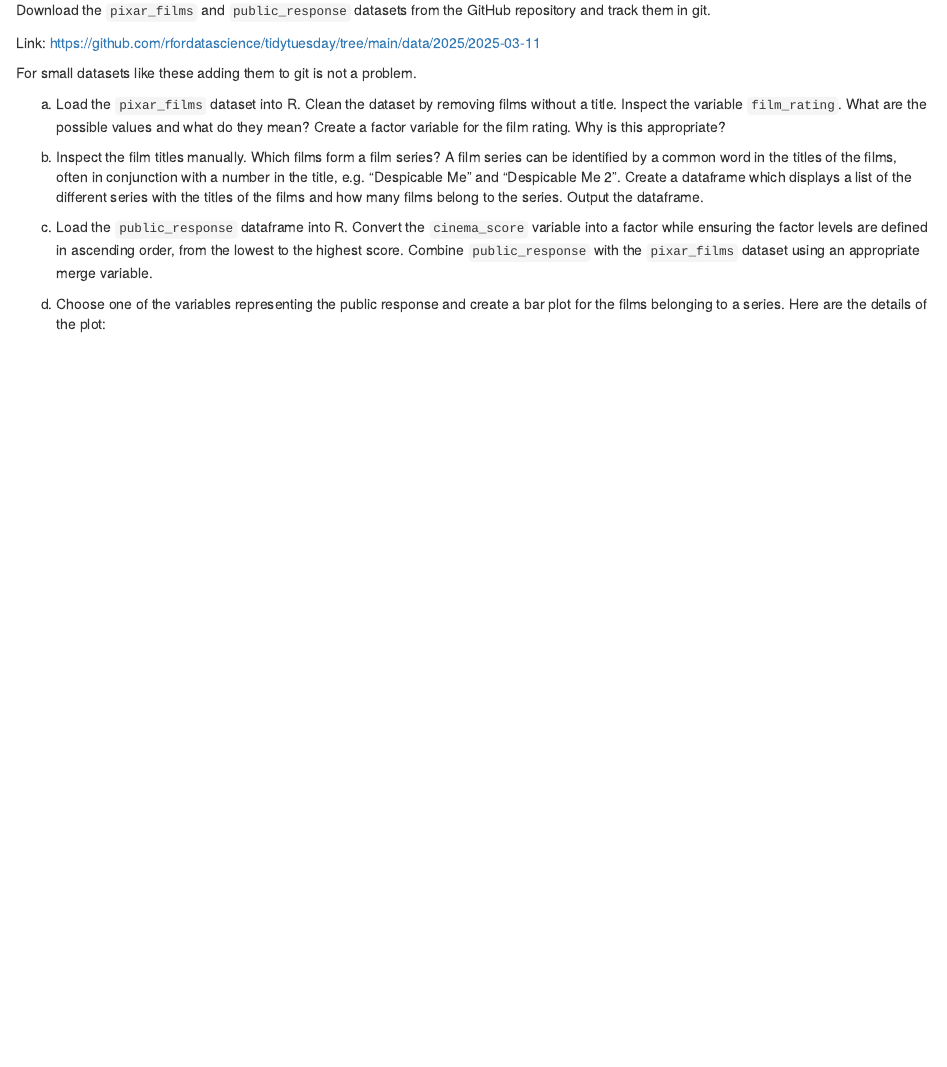
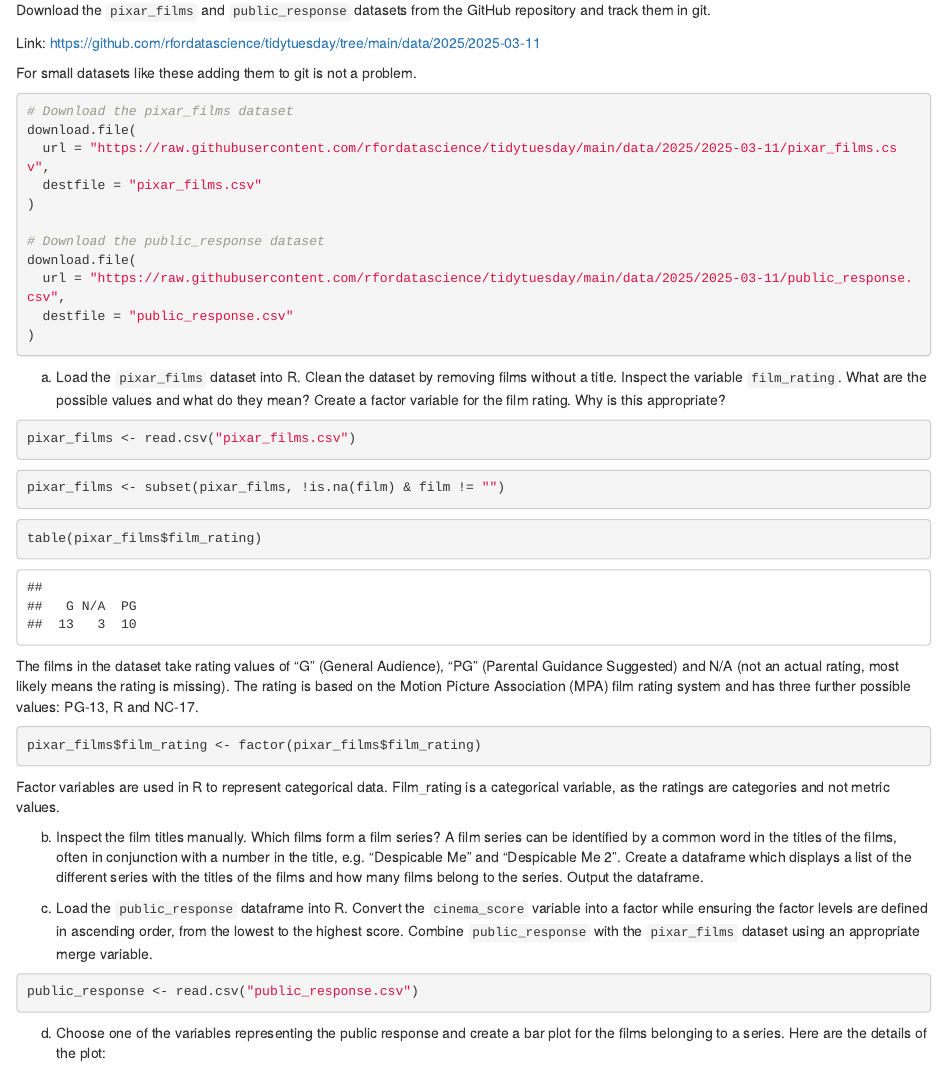
Before and after one commit to m-blasi/exeRcise-sheet-3, an R Markdown document (ExerciseSheet_3_TEMPLATE.Rmd): the page in a window 1100 px wide, from 700 px down. Rendered offline with R 4.5, knitr and Pandoc, with nearby package versions; drawn as R Markdown's standard HTML page in place of the format the file asks for.

Commit message:
3a: Loading the pixar_films dataset into R. Removing untitled film. Inspecting and converting (to factor) the film_rating variable.

````diff
--- a/ExerciseSheet_3_TEMPLATE.Rmd
+++ b/ExerciseSheet_3_TEMPLATE.Rmd
@@ -57,12 +57,45 @@ Link:
 
 For small datasets like these adding them to git is not a problem.
 
+```{r}
+# Download the pixar_films dataset
+download.file(
+  url = "https://raw.githubusercontent.com/rfordatascience/tidytuesday/main/data/2025/2025-03-11/pixar_films.csv",
+  destfile = "pixar_films.csv"
+)
+
+# Download the public_response dataset
+download.file(
+  url = "https://raw.githubusercontent.com/rfordatascience/tidytuesday/main/data/2025/2025-03-11/public_response.csv",
+  destfile = "public_response.csv"
+)
+```
+
 a)  Load the `pixar_films` dataset into R. Clean the dataset by removing
     films without a title. Inspect the variable `film_rating`. What are
     the possible values and what do they mean? Create a factor variable
     for the film rating. Why is this appropriate?
 
-<!-- -->
+```{r}
+pixar_films <- read.csv("pixar_films.csv")
+```
+
+```{r}
+pixar_films <- subset(pixar_films, !is.na(film) & film != "")
+```
+
+```{r}
+table(pixar_films$film_rating)
+```
+
+The films in the dataset take rating values of "G" (General Audience), "PG" (Parental Guidance Suggested) and N/A (not an actual rating, most likely means the rating is missing). The rating is based on the Motion Picture Association (MPA) film rating system and has three further possible values: PG-13, R and NC-17.
+
+```{r}
+pixar_films$film_rating <- factor(pixar_films$film_rating)
+```
+
+Factor variables are used in R to represent categorical data. Film_rating is a categorical variable, as the ratings are categories and not metric values.
+
 
 b)  Inspect the film titles manually. Which films form a film series? A
     film series can be identified by a common word in the titles of the
@@ -76,6 +109,11 @@ c)  Load the `public_response` dataframe into R. Convert the
     levels are defined in ascending order, from the lowest to the
     highest score. Combine `public_response` with the `pixar_films`
     dataset using an appropriate merge variable.
+
+```{r}
+public_response <- read.csv("public_response.csv")
+```
+
 
 d)  Choose one of the variables representing the public response and
     create a bar plot for the films belonging to a series. Here are the
````
